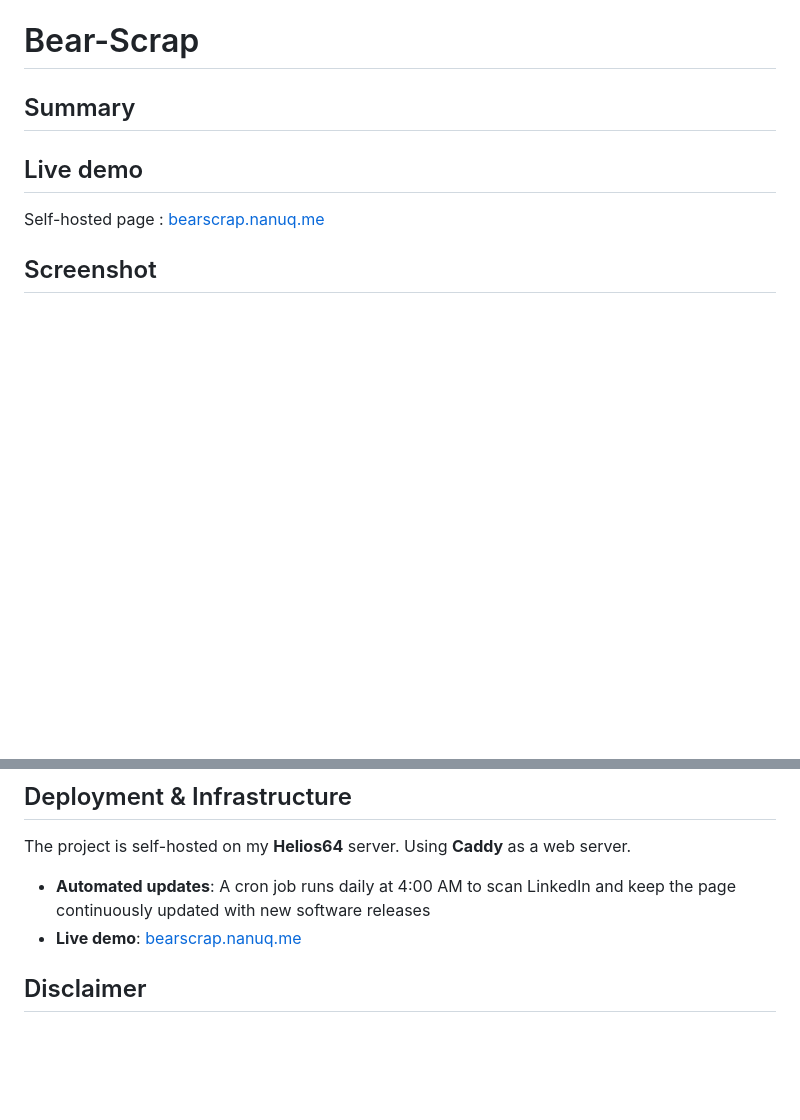
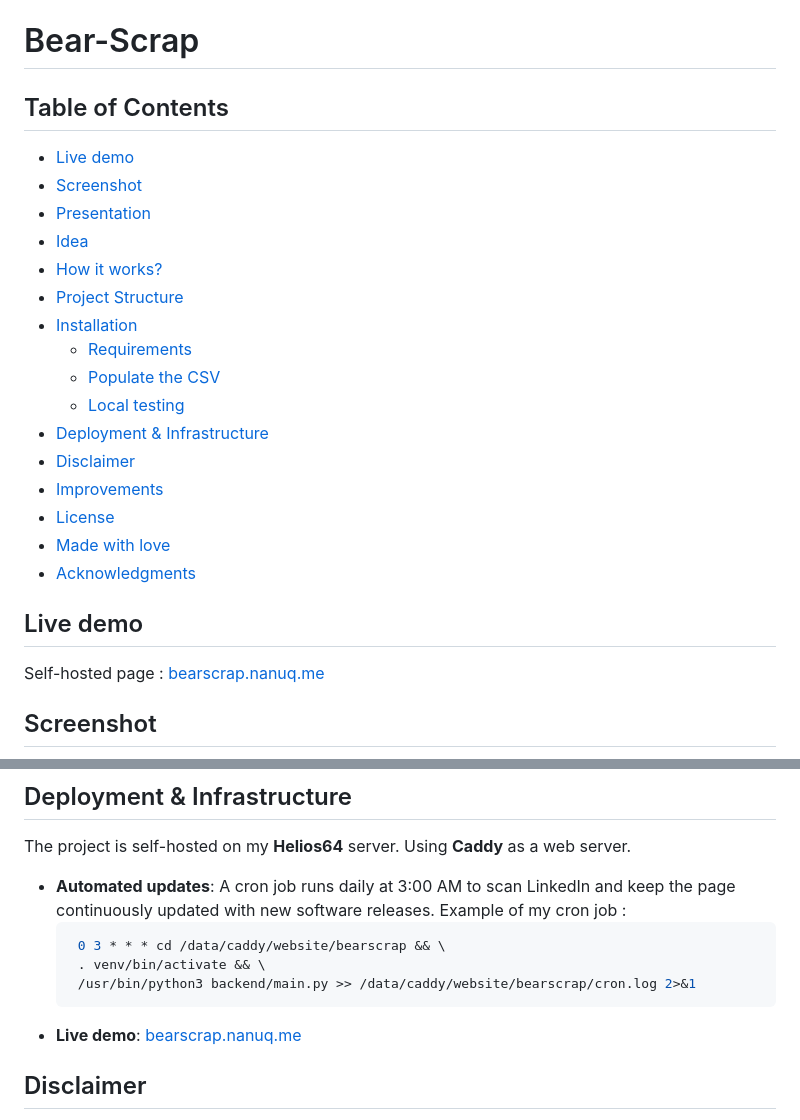
Before and after one commit to OursBlanc42/bear-scrap, a Markdown page: README.md, 2 parts joined by grey strips. Drawn GitHub-style; blank space fills up the shorter version.

Commit message:
HOTFIX : update README.md
Update table of contents and add cron job script to make an example

````diff
--- a/README.md
+++ b/README.md
@@ -1,6 +1,26 @@
 # Bear-Scrap
 
-## Summary
+## Table of Contents
+
+- [Live demo](#live-demo)
+- [Screenshot](#screenshot)
+- [Presentation](#presentation)
+- [Idea](#idea)
+- [How it works?](#how-it-works)
+- [Project Structure](#project-structure)
+- [Installation](#installation)
+  - [Requirements](#requirements)
+  - [Populate the CSV](#populate-the-csv)
+  - [Local testing](#local-testing)
+- [Deployment & Infrastructure](#deployment--infrastructure)
+- [Disclaimer](#disclaimer)
+- [Improvements](#improvements)
+- [License](#license)
+- [Made with love](#made-with-love)
+- [Acknowledgments](#acknowledgments)
+
+
+
 
 ## Live demo
 
@@ -120,7 +140,13 @@ Then open your browser and go to [http://localhost:8000/web/](http://localhost:8
 
 The project is self-hosted on my **Helios64** server. Using **Caddy** as a web server.
 
-- **Automated updates**: A cron job runs daily at 4:00 AM to scan LinkedIn and keep the page continuously updated with new software releases
+- **Automated updates**: A cron job runs daily at 3:00 AM to scan LinkedIn and keep the page continuously updated with new software releases.
+Example of my cron job :
+     ```bash
+      0 3 * * * cd /data/caddy/website/bearscrap && \
+      . venv/bin/activate && \
+      /usr/bin/python3 backend/main.py >> /data/caddy/website/bearscrap/cron.log 2>&1
+     ```
 - **Live demo**: [bearscrap.nanuq.me](https://bearscrap.nanuq.me)
 
 ## Disclaimer
````
